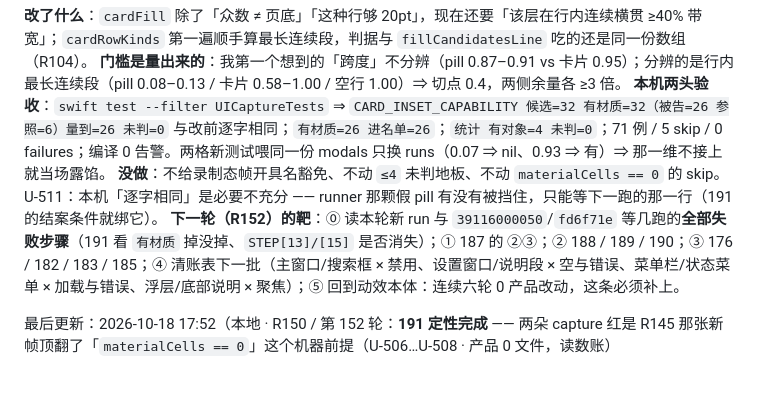
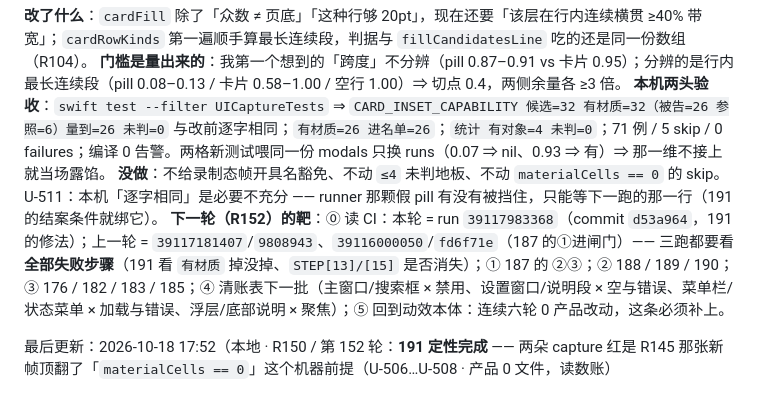
Before and after one commit to mnmc5h5ntg-wq/ClipboardHistory, a Markdown page: AGENT_STATE.md, the part around the change. GitHub-like rendering.

Commit message:
R151 收尾：run↔commit 成对写进 R152 的第 ⓪ 条（39117983368/d53a964、39117181407/9808943、39116000050/fd6f71e）

```diff
--- a/AGENT_STATE.md
+++ b/AGENT_STATE.md
@@ -6,7 +6,7 @@
 **门槛是量出来的**：我第一个想到的「跨度」不分辨（pill 0.87–0.91 vs 卡片 0.95）；分辨的是行内最长连续段（pill 0.08–0.13 / 卡片 0.58–1.00 / 空行 1.00）⇒ 切点 0.4，两侧余量各 ≥3 倍。
 **本机两头验收**：`swift test --filter UICaptureTests` ⇒ `CARD_INSET_CAPABILITY 候选=32 有材质=32（被告=26 参照=6）量到=26 未判=0` 与改前逐字相同；`有材质=26 进名单=26`；`统计 有对象=4 未判=0`；71 例 / 5 skip / 0 failures；编译 0 告警。两格新测试喂同一份 modals 只换 runs（0.07 ⇒ nil、0.93 ⇒ 有）⇒ 那一维不接上就当场露馅。
 **没做**：不给录制态帧开具名豁免、不动 `≤4` 未判地板、不动 `materialCells == 0` 的 skip。U-511：本机「逐字相同」是必要不充分 —— runner 那颗假 pill 有没有被挡住，只能等下一跑的那一行（191 的结案条件就绑它）。
-**下一轮（R152）的靶**：⓪ 读本轮新 run 与 `39116000050`/`fd6f71e` 等几跑的**全部失败步骤**（191 看 `有材质` 掉没掉、`STEP[13]/[15]` 是否消失）；① 187 的 ②③；② 188 / 189 / 190；③ 176 / 182 / 183 / 185；④ 清账表下一批（主窗口/搜索框 × 禁用、设置窗口/说明段 × 空与错误、菜单栏/状态菜单 × 加载与错误、浮层/底部说明 × 聚焦）；⑤ 回到动效本体：连续六轮 0 产品改动，这条必须补上。
+**下一轮（R152）的靶**：⓪ 读 CI：本轮 = run `39117983368`（commit `d53a964`，191 的修法）；上一轮 = `39117181407`/`9808943`、`39116000050`/`fd6f71e`（187 的①进闸门）—— 三跑都要看**全部失败步骤**（191 看 `有材质` 掉没掉、`STEP[13]/[15]` 是否消失）；① 187 的 ②③；② 188 / 189 / 190；③ 176 / 182 / 183 / 185；④ 清账表下一批（主窗口/搜索框 × 禁用、设置窗口/说明段 × 空与错误、菜单栏/状态菜单 × 加载与错误、浮层/底部说明 × 聚焦）；⑤ 回到动效本体：连续六轮 0 产品改动，这条必须补上。
 
 
 最后更新：2026-10-18 17:52（本地 · R150 / 第 152 轮：**191 定性完成** —— 两朵 capture 红是 R145 那张新帧顶翻了「`materialCells == 0`」这个机器前提（U-506…U-508 · 产品 0 文件，读数账）
```
